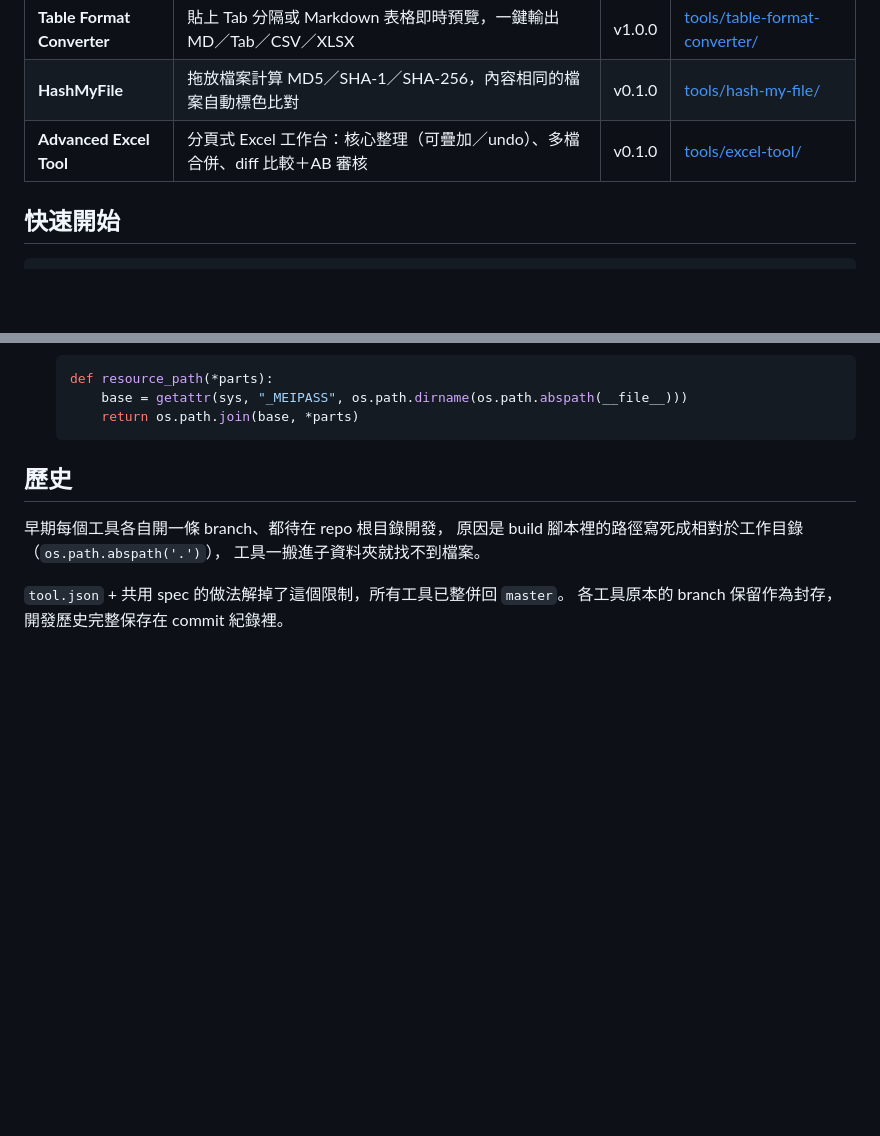
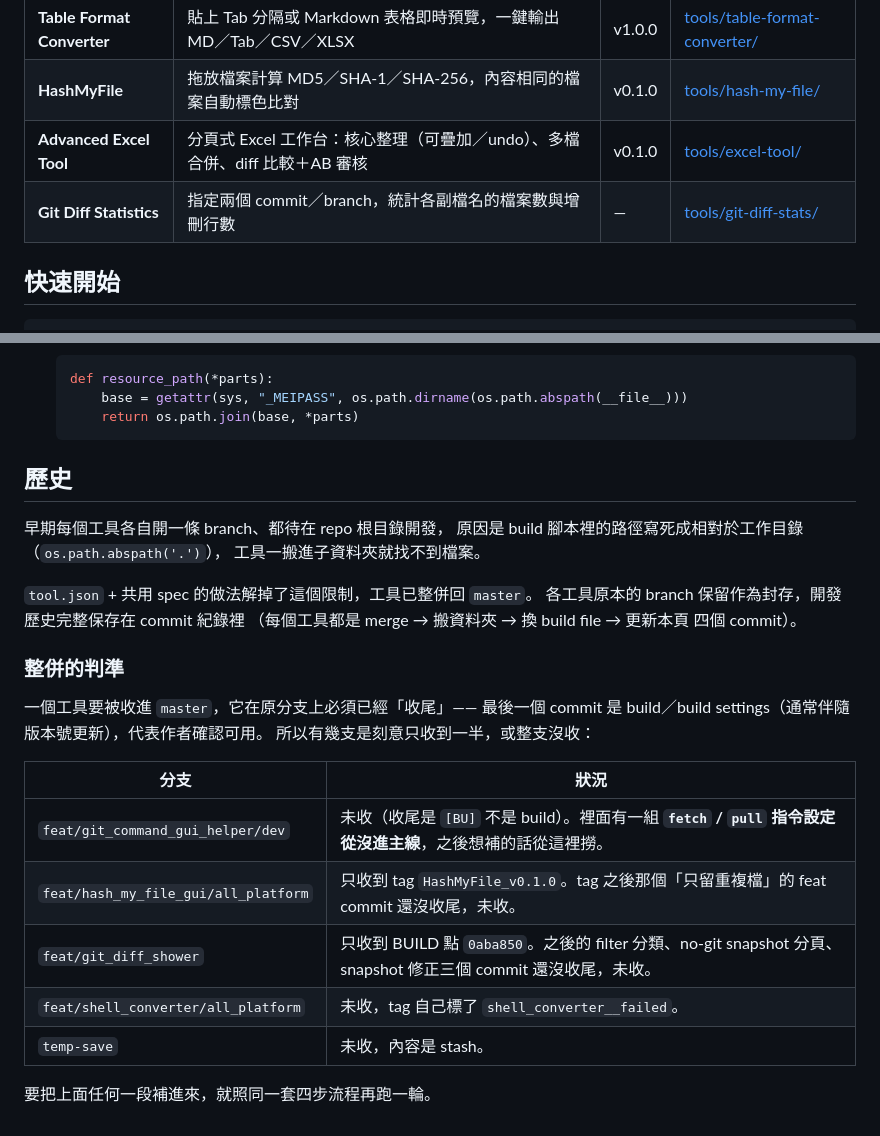
Before and after one commit to ChouYangEn0401/PersonalToolZoo, a Markdown page: README.md, 2 parts joined by grey strips. Rendered like a GitHub page; blank space fills up the shorter version.

Commit message:
docs: list Git Diff Statistics, document what was deliberately not merged
導覽表格加入最後一個工具，並補上「整併的判準」一節，把刻意沒收／只收一半的
分支與原因列成表，特別標註 dev 分支那組從沒進主線的 fetch/pull 指令設定，
避免之後忘記那裡還有東西。

Co-Authored-By: Claude Opus 5 <noreply@anthropic.com>

```diff
--- a/README.md
+++ b/README.md
@@ -12,6 +12,7 @@
 | **Table Format Converter** | 貼上 Tab 分隔或 Markdown 表格即時預覽，一鍵輸出 MD／Tab／CSV／XLSX | v1.0.0 | [tools/table-format-converter/](tools/table-format-converter/) |
 | **HashMyFile** | 拖放檔案計算 MD5／SHA-1／SHA-256，內容相同的檔案自動標色比對 | v0.1.0 | [tools/hash-my-file/](tools/hash-my-file/) |
 | **Advanced Excel Tool** | 分頁式 Excel 工作台：核心整理（可疊加／undo）、多檔合併、diff 比較＋AB 審核 | v0.1.0 | [tools/excel-tool/](tools/excel-tool/) |
+| **Git Diff Statistics** | 指定兩個 commit／branch，統計各副檔名的檔案數與增刪行數 | — | [tools/git-diff-stats/](tools/git-diff-stats/) |
 
 ## 快速開始
 
@@ -114,5 +115,22 @@ spec 裡所有路徑都以它為基準解析，**完全不依賴當下的工作
 原因是 build 腳本裡的路徑寫死成相對於工作目錄（`os.path.abspath('.')`），
 工具一搬進子資料夾就找不到檔案。
 
-`tool.json` + 共用 spec 的做法解掉了這個限制，所有工具已整併回 `master`。
-各工具原本的 branch 保留作為封存，開發歷史完整保存在 commit 紀錄裡。
+`tool.json` + 共用 spec 的做法解掉了這個限制，工具已整併回 `master`。
+各工具原本的 branch 保留作為封存，開發歷史完整保存在 commit 紀錄裡
+（每個工具都是 merge → 搬資料夾 → 換 build file → 更新本頁 四個 commit）。
+
+### 整併的判準
+
+一個工具要被收進 `master`，它在原分支上必須已經「收尾」——
+最後一個 commit 是 build／build settings（通常伴隨版本號更新），代表作者確認可用。
+所以有幾支是刻意只收到一半，或整支沒收：
+
+| 分支 | 狀況 |
+|---|---|
+| `feat/git_command_gui_helper/dev` | 未收（收尾是 `[BU]` 不是 build）。裡面有一組 **`fetch` / `pull` 指令設定從沒進主線**，之後想補的話從這裡撈。 |
+| `feat/hash_my_file_gui/all_platform` | 只收到 tag `HashMyFile_v0.1.0`。tag 之後那個「只留重複檔」的 feat commit 還沒收尾，未收。 |
+| `feat/git_diff_shower` | 只收到 BUILD 點 `0aba850`。之後的 filter 分類、no-git snapshot 分頁、snapshot 修正三個 commit 還沒收尾，未收。 |
+| `feat/shell_converter/all_platform` | 未收，tag 自己標了 `shell_converter__failed`。 |
+| `temp-save` | 未收，內容是 stash。 |
+
+要把上面任何一段補進來，就照同一套四步流程再跑一輪。
```
